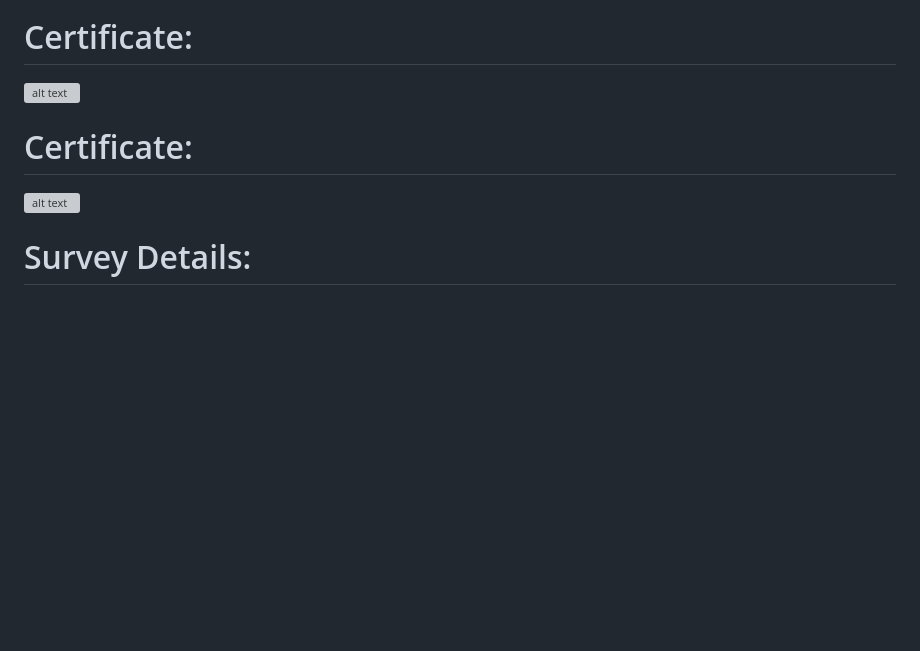
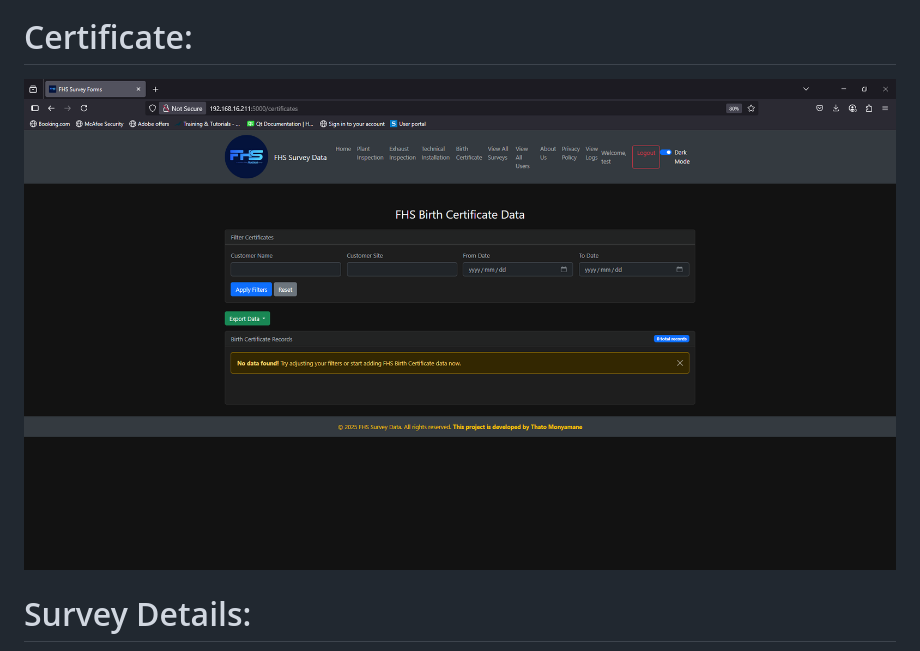
Before and after one commit to thato2-5/Flask_Web_Apps, a Markdown page: README.md, the part around the change. GitHub-like rendering; blank space fills up the shorter version; grey boxes are pictures that could not be loaded.

```diff
--- a/README.md
+++ b/README.md
@@ -69,10 +69,7 @@ python3
 ![alt text](https://github.com/thato2-5/Flask_Web_Apps/blob/User-Management/exhaust_data_filter.png)
 
 # Certificate:
-![alt text](https://github.com/thato2-5/Flask_Web_Apps/blob/User-Management/certificate01_data.png)
-
-# Certificate:
-![alt text](https://github.com/thato2-5/Flask_Web_Apps/blob/User-Management/certificate_data_filter.png)
+![alt text](https://github.com/thato2-5/Flask_Web_Apps/blob/User-Management/certificate01.png)
 
 # Survey Details:
 ![alt text](https://github.com/thato2-5/Flask_Web_Apps/blob/User-Management/all_survey's.png)
```
